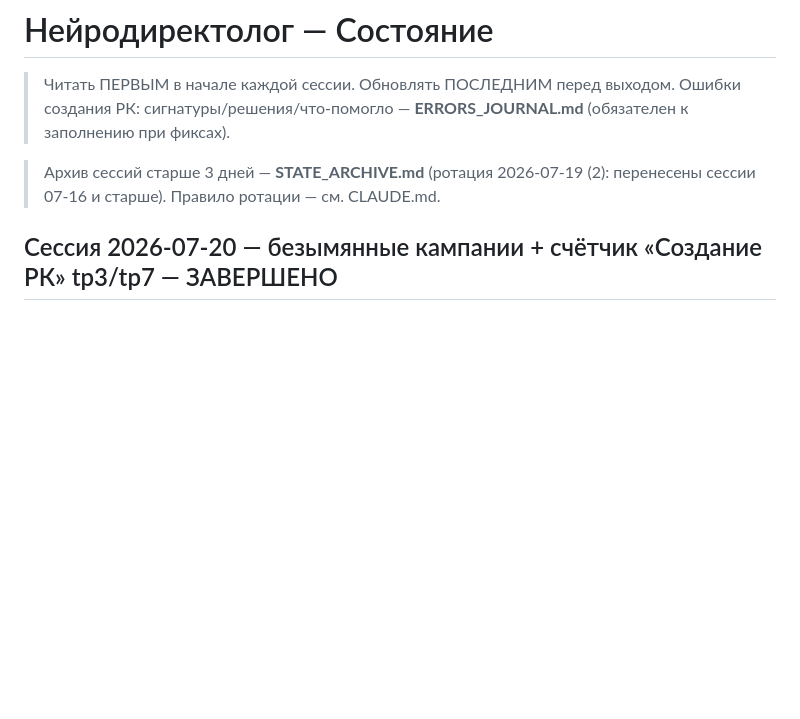
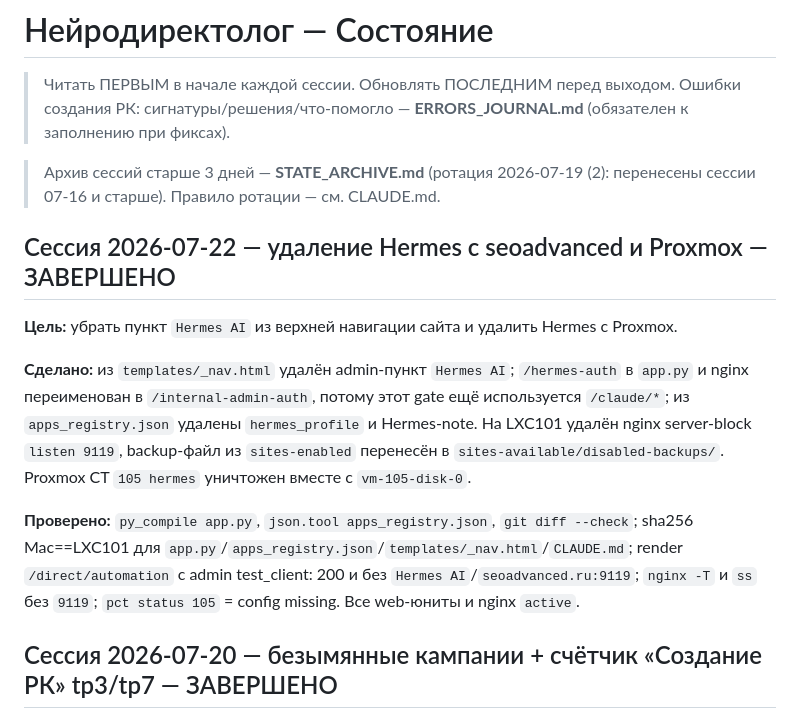
Before and after one commit to DirectAdvance/ydirect_automation_copy_auto_ak_ak, a Markdown page: STATE.md, the part around the change. GitHub-like rendering; blank space fills up the shorter version.

Commit message:
docs: record Hermes removal

```diff
--- a/STATE.md
+++ b/STATE.md
@@ -4,6 +4,21 @@
 > Ошибки создания РК: сигнатуры/решения/что-помогло — **ERRORS_JOURNAL.md** (обязателен к заполнению при фиксах).
 
 > Архив сессий старше 3 дней — **STATE_ARCHIVE.md** (ротация 2026-07-19 (2): перенесены сессии 07-16 и старше). Правило ротации — см. CLAUDE.md.
+
+## Сессия 2026-07-22 — удаление Hermes с seoadvanced и Proxmox — ЗАВЕРШЕНО
+
+**Цель:** убрать пункт `Hermes AI` из верхней навигации сайта и удалить Hermes с Proxmox.
+
+**Сделано:** из `templates/_nav.html` удалён admin-пункт `Hermes AI`; `/hermes-auth` в `app.py` и nginx
+переименован в `/internal-admin-auth`, потому этот gate ещё используется `/claude/*`; из
+`apps_registry.json` удалены `hermes_profile` и Hermes-note. На LXC101 удалён nginx server-block
+`listen 9119`, backup-файл из `sites-enabled` перенесён в `sites-available/disabled-backups/`.
+Proxmox CT `105 hermes` уничтожен вместе с `vm-105-disk-0`.
+
+**Проверено:** `py_compile app.py`, `json.tool apps_registry.json`, `git diff --check`; sha256 Mac==LXC101
+для `app.py`/`apps_registry.json`/`templates/_nav.html`/`CLAUDE.md`; render `/direct/automation` с
+admin test_client: 200 и без `Hermes AI`/`seoadvanced.ru:9119`; `nginx -T` и `ss` без `9119`;
+`pct status 105` = config missing. Все web-юниты и nginx `active`.
 
 ## Сессия 2026-07-20 — безымянные кампании + счётчик «Создание РК» tp3/tp7 — ЗАВЕРШЕНО
 
```
